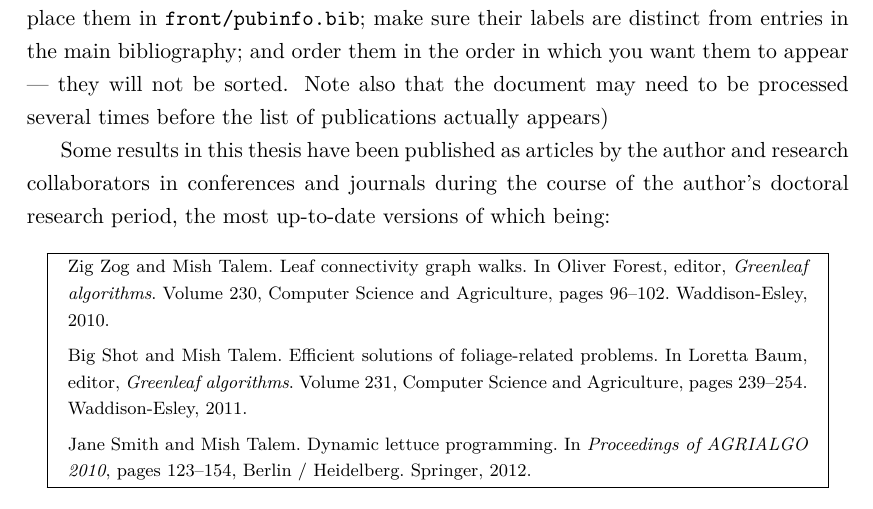
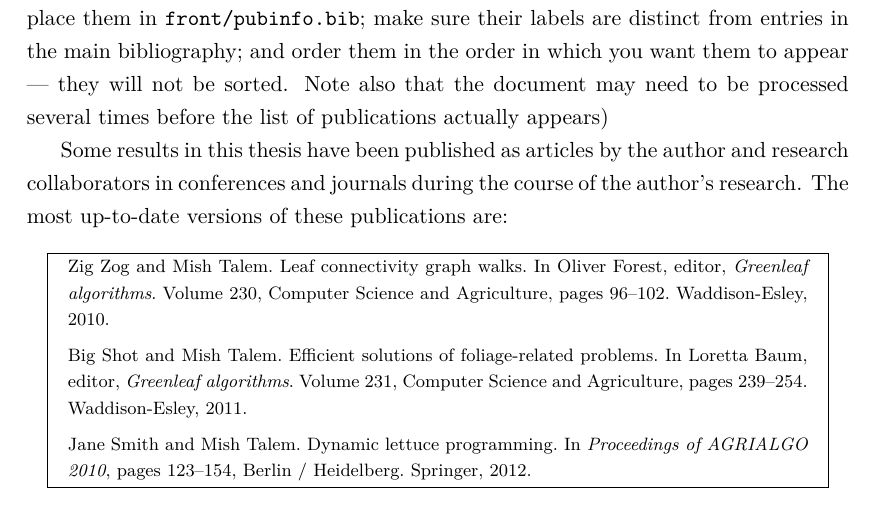
Before and after one commit to eyalroz/technion-iit-thesis, a LaTeX thesis (thesis.tex, which reads misc/thesis-fields.tex): part of page 5 of 36, cut so that both start at the same text. Compiled offline with XeLaTeX.

Commit message:
Fixes #74: The publication info preamble text no longer refers to "doctoral research", just "research"; and the run-on sentence has been broken up into two sentences.

```diff
--- a/misc/thesis-fields.tex
+++ b/misc/thesis-fields.tex
@@ -27,7 +27,7 @@
 %Remove this parenthesized note and the line following it!
 (The grad school guidelines now require that you mention the following regarding publications of your thesis work; but of course, remove this parenthesized note...; you will find the note in the \texttt{thesis-fields.tex} file. The entries for the publication list are BiBTeX bibliography entries, separate from those in the main bibliography: You must place them in \texttt{front/pubinfo.bib}; make sure their labels are distinct from entries in the main bibliography; and order them in the order in which you want them to appear --- they will not be sorted. Note also that the document may need to be processed several times before the list of publications actually appears)
 
-Some results in this thesis have been published as articles by the author and research collaborators in conferences and journals during the course of the author's doctoral research period, the most up-to-date versions of which being:
+Some results in this thesis have been published as articles by the author and research collaborators in conferences and journals during the course of the author's research. The most up-to-date versions of these publications are:
 
 \butcheredbibliography{front/pubinfo.bib}
 }
@@ -40,7 +40,7 @@ Also, the report on research activities and findings in this work is thorough an
 \publicationInfoHebrew{%
 (התייחסות לפרסומים, שמופיעה להלן, הינה הכרחית לפי תקנות ביה"ס ללימודי מוסמכים; כמובן שיש למחוק את ההערה הזו שבסוגריים... תוכן זה נמצאה בקובץ \textenglish{\texttt{thesis-fields.tex}}. הרשומות לצורך רשימת הפרסומים הינן רשומות \textenglish{BibTeX}, נפרדות מן הרשומות בביבליוגרפיה העיקרית של המסמך: עליך לשים אותן בקובץ \textenglish{\texttt{front/pubinfo.bib}}; הקפיד/י שהתוויות שלהם יהיו שונות מתוויות הרשומות בביליוגרפיה העיקרית. רשום/י אותם בסדר בהם תרצה/י שיופיעו ברשימה --- שכן הן לא ימוינו. כן שים/י לב שייתכן שיהיה צורך להדר את המסמך פעם או פעמיים נוספות עד שהרשימה אכן תופיע כראוי.)
 
-חלק מן התוצאות בחיבור זה פורסמו כמאמרים מאת המחבר ושותפיו למחקר בכנסים ובכתבי-עת במהלך תקופת מחקר הדוקטורט של המחבר, אשר גרסאותיהם העדכניות ביותר הינן:%
+חלק מן התוצאות בחיבור זה פורסמו כמאמרים מאת המחבר ושותפיו למחקר בכנסים ובכתבי-עת במהלך תקופת מחקרו של המחבר. הגרסאות העדכניות ביותר של פרסומים אלו הינן:%
 
 \begin{otherlanguage}{english}%
 \butcheredbibliography{front/pubinfo.bib}
```
